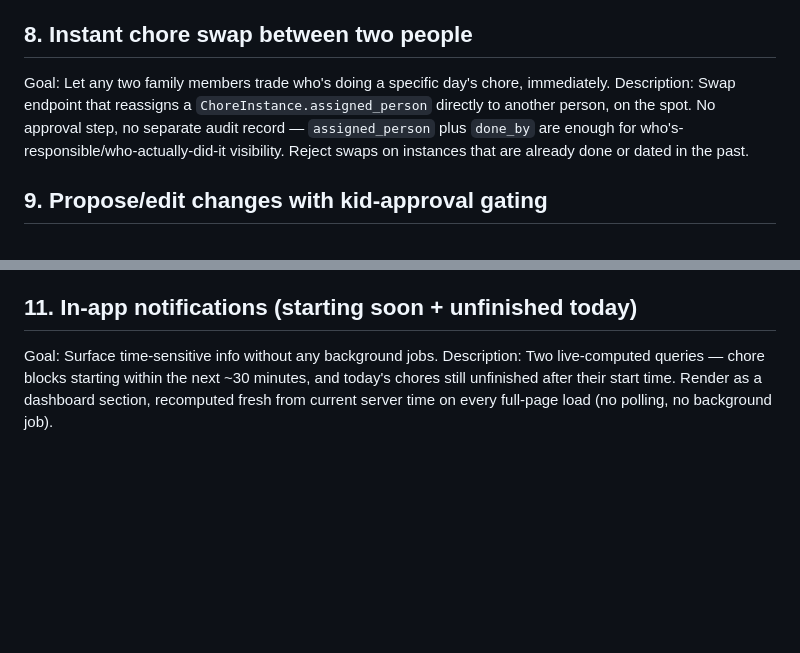
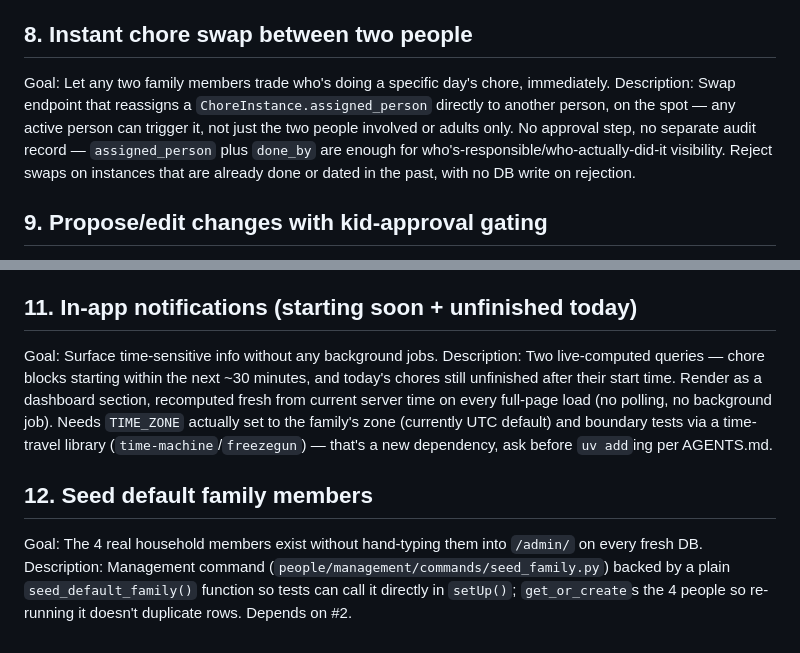
Before and after one commit to vadimvvlasov/household-chores-manager, a Markdown page: _docs/outdated/backlog.md, 2 parts joined by grey strips. GitHub-like rendering; blank space fills up the shorter version.

```diff
--- a/_docs/outdated/backlog.md
+++ b/_docs/outdated/backlog.md
@@ -34,7 +34,7 @@ Description: `daily_budget_minutes`/`weekly_budget_minutes` fields on `Person` (
 
 ## 8. Instant chore swap between two people
 Goal: Let any two family members trade who's doing a specific day's chore, immediately.
-Description: Swap endpoint that reassigns a `ChoreInstance.assigned_person` directly to another person, on the spot. No approval step, no separate audit record — `assigned_person` plus `done_by` are enough for who's-responsible/who-actually-did-it visibility. Reject swaps on instances that are already done or dated in the past.
+Description: Swap endpoint that reassigns a `ChoreInstance.assigned_person` directly to another person, on the spot — any active person can trigger it, not just the two people involved or adults only. No approval step, no separate audit record — `assigned_person` plus `done_by` are enough for who's-responsible/who-actually-did-it visibility. Reject swaps on instances that are already done or dated in the past, with no DB write on rejection.
 
 ## 9. Propose/edit changes with kid-approval gating
 Goal: Kids can suggest assignment/budget changes; adults can apply changes immediately.
@@ -46,4 +46,8 @@ Description: Server-rendered week grid (simple per-day ordered list, not an hour
 
 ## 11. In-app notifications (starting soon + unfinished today)
 Goal: Surface time-sensitive info without any background jobs.
-Description: Two live-computed queries — chore blocks starting within the next ~30 minutes, and today's chores still unfinished after their start time. Render as a dashboard section, recomputed fresh from current server time on every full-page load (no polling, no background job).
+Description: Two live-computed queries — chore blocks starting within the next ~30 minutes, and today's chores still unfinished after their start time. Render as a dashboard section, recomputed fresh from current server time on every full-page load (no polling, no background job). Needs `TIME_ZONE` actually set to the family's zone (currently UTC default) and boundary tests via a time-travel library (`time-machine`/`freezegun`) — that's a new dependency, ask before `uv add`ing per AGENTS.md.
+
+## 12. Seed default family members
+Goal: The 4 real household members exist without hand-typing them into `/admin/` on every fresh DB.
+Description: Management command (`people/management/commands/seed_family.py`) backed by a plain `seed_default_family()` function so tests can call it directly in `setUp()`; `get_or_create`s the 4 people so re-running it doesn't duplicate rows. Depends on #2.
```
Also changed, not shown: other parts of _docs/outdated/backlog.md (+9 -9 lines).
